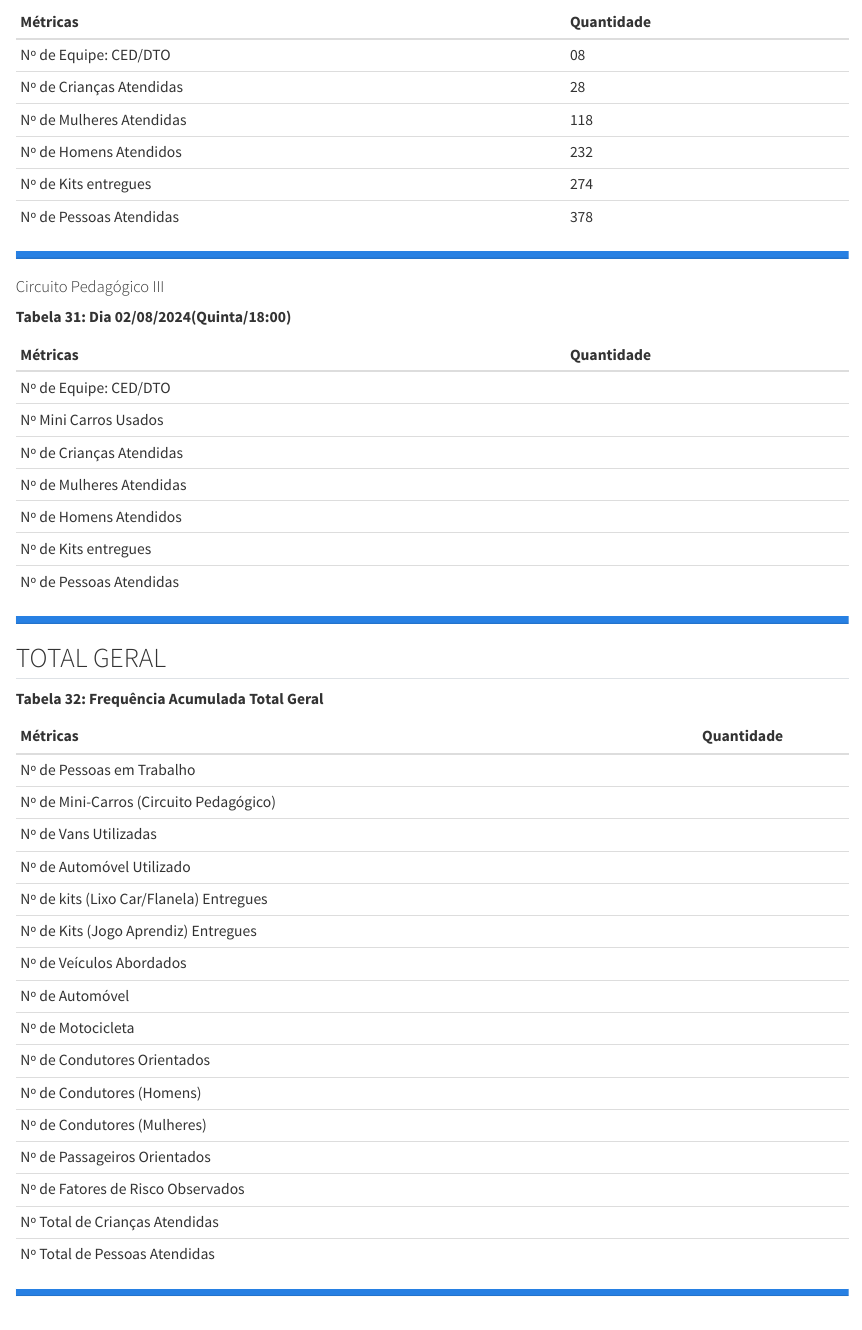
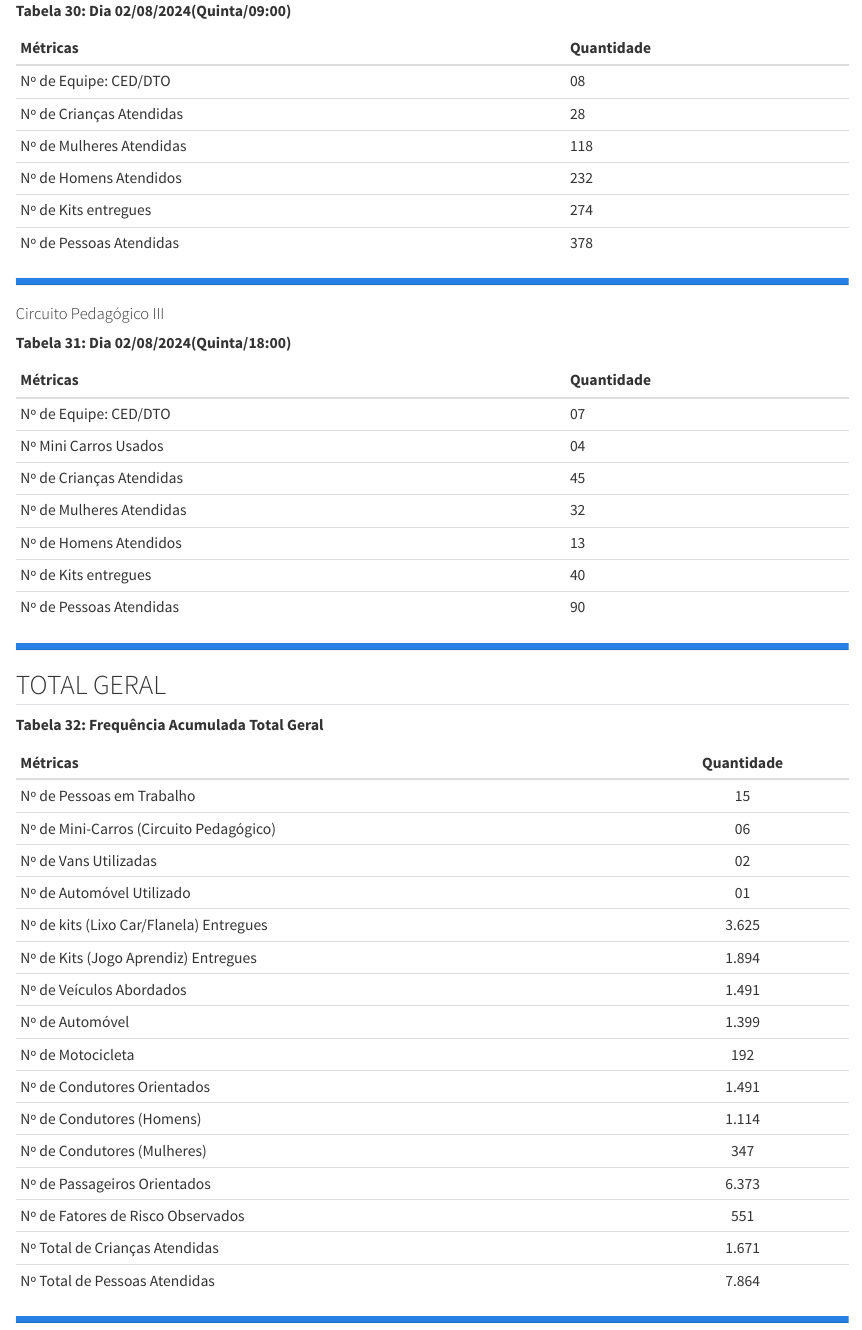
Before and after one commit to MarioDhiego/Operacao_Verao24, a Quarto document (resultados1.qmd): the page in a window 1100 px wide, from 2800 px down before the commit and from 3180 px down after it. Rendered offline with R 4.5, knitr and Pandoc in place of Quarto, with nearby package versions.

Commit message:
Add files via upload

```diff
--- a/resultados1.qmd
+++ b/resultados1.qmd
@@ -792,13 +793,13 @@ Foi desenvolvido um trabalho de Organização do fluxo veicular no binário que
 
 | Métricas                 | Quantidade |
 |--------------------------|------------|
-| Nº de Equipe: CED/DTO    |            |
-| Nº Mini Carros Usados    |            |
-| Nº de Crianças Atendidas |            |
-| Nº de Mulheres Atendidas |            |
-| Nº de Homens Atendidos   |            |
-| Nº de Kits entregues     |            |
-| Nº de Pessoas Atendidas  |            |
+| Nº de Equipe: CED/DTO    |    07      |
+| Nº Mini Carros Usados    |    04      |
+| Nº de Crianças Atendidas |    45      |
+| Nº de Mulheres Atendidas |    32      |
+| Nº de Homens Atendidos   |    13      |
+| Nº de Kits entregues     |    40      |
+| Nº de Pessoas Atendidas  |    90      |
 
 ::: progress
 ::: {.progress-bar style="width: 100%;"}
@@ -811,22 +812,22 @@ Foi desenvolvido um trabalho de Organização do fluxo veicular no binário que
 
 | Métricas                                | Quantidade |
 |-----------------------------------------|:----------:|
-| Nº de Pessoas em Trabalho               |            |
-| Nº de Mini-Carros (Circuito Pedagógico) |            |
-| Nº de Vans Utilizadas                   |            |
-| Nº de Automóvel Utilizado               |            |
-| Nº de kits (Lixo Car/Flanela) Entregues |            |
-| Nº de Kits (Jogo Aprendiz) Entregues    |            |
-| Nº de Veículos Abordados                |            |
-| Nº de Automóvel                         |            |
-| Nº de Motocicleta                       |            |
-| Nº de Condutores Orientados             |            |
-| Nº de Condutores (Homens)               |            |
-| Nº de Condutores (Mulheres)             |            |
-| Nº de Passageiros Orientados            |            |
-| Nº de Fatores de Risco Observados       |            |
-| Nº Total de Crianças Atendidas          |            |
-| Nº Total de Pessoas Atendidas           |            |
+| Nº de Pessoas em Trabalho               |   15       |
+| Nº de Mini-Carros (Circuito Pedagógico) |   06       |
+| Nº de Vans Utilizadas                   |   02       |
+| Nº de Automóvel Utilizado               |   01       |
+| Nº de kits (Lixo Car/Flanela) Entregues |  3.625     |
+| Nº de Kits (Jogo Aprendiz) Entregues    |  1.894     |
+| Nº de Veículos Abordados                |  1.491     |
+| Nº de Automóvel                         |  1.399     |
+| Nº de Motocicleta                       |    192     |
+| Nº de Condutores Orientados             |  1.491     |
+| Nº de Condutores (Homens)               |  1.114     |
+| Nº de Condutores (Mulheres)             |    347     |
+| Nº de Passageiros Orientados            |  6.373     |
+| Nº de Fatores de Risco Observados       |    551     |
+| Nº Total de Crianças Atendidas          |  1.671     |
+| Nº Total de Pessoas Atendidas           |  7.864     |
 
 ::: progress
 ::: {.progress-bar style="width: 100%;"}
```
Also changed, not shown: docs/search.json, resultados1.qmd (19 more changed lines), 1 other file.
